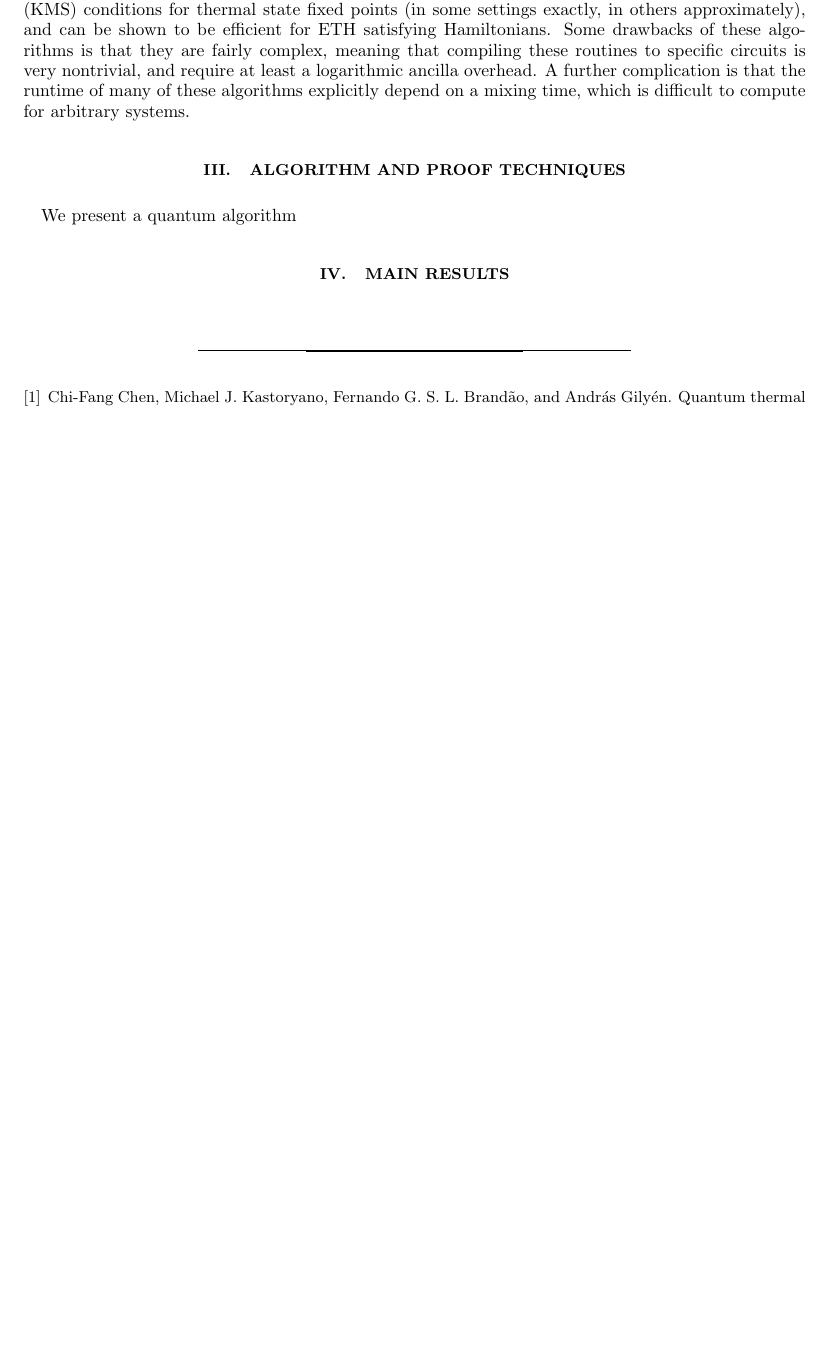
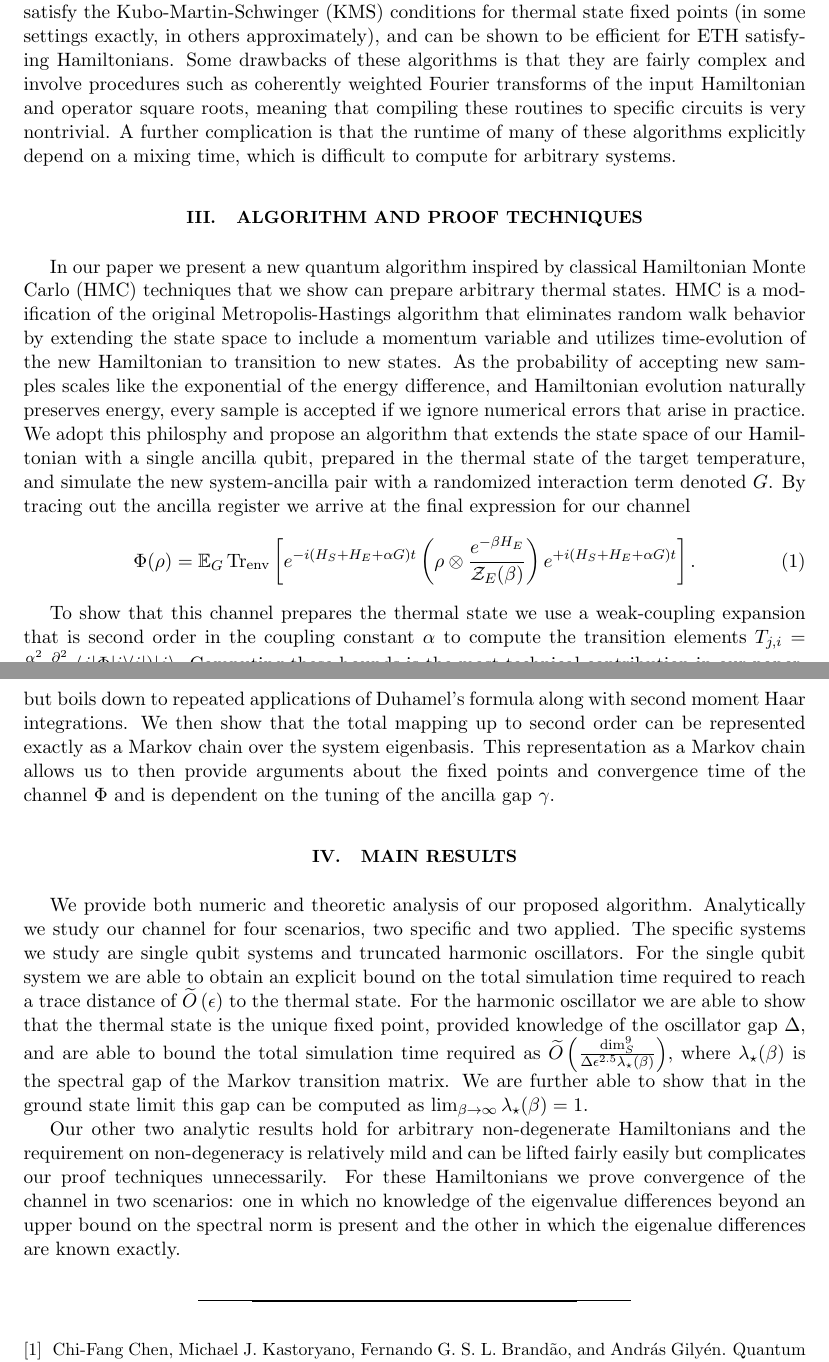
Before and after one commit to matthagan15/thermal_state_prep, a LaTeX paper (extended_abstract.tex): part of page 2 of 2 before the commit and two parts of pages 2 and 3 of 3 after it, the two joined at a grey line, cut so that both start at the same text, the shorter picture padded with empty space. Compiled offline with pdfLaTeX.

Commit message:
extended abstract

```diff
--- a/extended_abstract.tex
+++ b/extended_abstract.tex
@@ -10,6 +10,7 @@
 %nofootinbib,
 %nobibnotes,
 %bibnotes,
+11pt,
  amsmath,amssymb,
  aps,
 %pra,
@@ -21,6 +22,8 @@
 onecolumn,
 nofootinbib]{revtex4-2}
 %\usepackage[utf8]{inputenc}
+
+\renewcommand{\baselinestretch}{1.0}
 
 \usepackage{amsmath,amsthm, amssymb}
 \usepackage[margin=3cm]{geometry}
@@ -142,12 +145,20 @@ The first algorithms proposed for preparing thermal states on quantum computers
 
 Recently developed physically inspired methods offer much improved algorithms over existing techniques. Chronologically, the first algorithm developed by Shtanko and Movassagh utilizes time evolution of the system while coupled to a thermal bath. These techniques offer conceptually simpler circuits than either of the existing approaches mentioned, as they essentially only require Hamiltonian simulation routines. Two drawbacks to this approach are as follows. The first is that one algorithm they propose only works for ETH satisfying Hamiltonians and explicitly scales with $\beta$, meaning that the exact ground state limit is unattainable. The second algorithm proposed does work for generic Hamiltonians, but the convergence method used is a relative entropy bound that has a prohibitively high failure probability for low precision $\epsilon$ of the output state.
 
-More recently, a variety of algorithms \cite{chen2023quantumthermalstatepreparation, gilyen2024quantumgeneralizationsglaubermetropolis} based on Linbladian approaches have been show to prepare thermal states for generic systems. These approaches are based on a physical model for thermalization known as a Davies generator. These algorithms are generic, satisfy the Kubo-Martin-Schwinger (KMS) conditions for thermal state fixed points (in some settings exactly, in others approximately), and can be shown to be efficient for ETH satisfying Hamiltonians. Some drawbacks of these algorithms is that they are fairly complex, meaning that compiling these routines to specific circuits is very nontrivial, and require at least a logarithmic ancilla overhead. A further complication is that the runtime of many of these algorithms explicitly depend on a mixing time, which is difficult to compute for arbitrary systems.
+More recently, a variety of algorithms \cite{chen2023quantumthermalstatepreparation, gilyen2024quantumgeneralizationsglaubermetropolis} based on Linbladian approaches have been show to prepare thermal states for generic systems. These approaches are based on a physical model for thermalization known as a Davies generator. These algorithms are generic, satisfy the Kubo-Martin-Schwinger (KMS) conditions for thermal state fixed points (in some settings exactly, in others approximately), and can be shown to be efficient for ETH satisfying Hamiltonians. Some drawbacks of these algorithms is that they are fairly complex and involve procedures such as coherently weighted Fourier transforms of the input Hamiltonian and operator square roots, meaning that compiling these routines to specific circuits is very nontrivial. A further complication is that the runtime of many of these algorithms explicitly depend on a mixing time, which is difficult to compute for arbitrary systems.
 
 \section{Algorithm and Proof Techniques}
-We present a quantum algorithm
+In our paper we present a new quantum algorithm inspired by classical Hamiltonian Monte Carlo (HMC) techniques that we show can prepare arbitrary thermal states. HMC is a modification of the original Metropolis-Hastings algorithm that eliminates random walk behavior by extending the state space to include a momentum variable and utilizes time-evolution of the new Hamiltonian to transition to new states. As the probability of accepting new samples scales like the exponential of the energy difference, and Hamiltonian evolution naturally preserves energy, every sample is accepted if we ignore numerical errors that arise in practice. We adopt this philosphy and propose an algorithm that extends the state space of our Hamiltonian with a single ancilla qubit, prepared in the thermal state of the target temperature, and simulate the new system-ancilla pair with a randomized interaction term denoted $G$. By tracing out the ancilla register we arrive at the final expression for our channel
+\begin{equation}
+    \Phi(\rho) = \mathbb{E}_G \partrace{\rm env}{e^{-i(H_S + H_E + \alpha G) t} \left( \rho \otimes \frac{e^{-\beta H_E}}{\partfun_E(\beta)} \right) e^{+i(H_S + H_E + \alpha G) t} }.
+\end{equation}
+
+To show that this channel prepares the thermal state we use a weak-coupling expansion that is second order in the coupling constant $\alpha$ to compute the transition elements $T_{j, i} =  \frac{\alpha^2}{2} \frac{\partial^2}{\partial \alpha^2}\bra{j} \Phi\ketbra{i}{i}) \ket{j}$. Computing these bounds is the most technical contribution in our paper, but boils down to repeated applications of Duhamel's formula along with second moment Haar integrations. We then show that the total mapping up to second order can be represented exactly as a Markov chain over the system eigenbasis. This representation as a Markov chain allows us to then provide arguments about the fixed points and convergence time of the channel $\Phi$ and is dependent on the tuning of the ancilla gap $\gamma$.
 
 \section{Main Results}
+We provide both numeric and theoretic analysis of our proposed algorithm. Analytically we study our channel for four scenarios, two specific and two applied. The specific systems we study are single qubit systems and truncated harmonic oscillators. For the single qubit system we are able to obtain an explicit bound on the total simulation time required to reach a trace distance of $\bigotilde{\epsilon}$ to the thermal state. For the harmonic oscillator we are able to show that the thermal state is the unique fixed point, provided knowledge of the oscillator gap $\Delta$, and are able to bound the total simulation time required as $\bigotilde{\frac{\dim_S^9}{\Delta \epsilon^{2.5} \lambda_\star(\beta) }}$, where $\lambda_\star(\beta)$ is the spectral gap of the Markov transition matrix. We are further able to show that in the ground state limit this gap can be computed as $\lim_{\beta \to \infty} \lambda_\star(\beta) = 1$.
+
+Our other two analytic results hold for arbitrary non-degenerate Hamiltonians and the requirement on non-degeneracy is relatively mild and can be lifted fairly easily but complicates our proof techniques unnecessarily. For these Hamiltonians we prove convergence of the channel in two scenarios: one in which no knowledge of the eigenvalue differences beyond an upper bound on the spectral norm is present and the other in which the eigenalue differences are known exactly.
 
 % Thermal states are fundamental primitives for many quantum algorithms, ranging from quantum chemistry to SemiDefinite Program (SDP) solvers. As they approach the ground state as the temperature of the thermal state approaches 0, they are very computationally difficult to prepare but also incredible resources for probing various properties, such as entanglement structure, of the Hamiltonian under study. How quantum systems efficiently approach thermal equilibrium is a major open question from both a physics perspective, as in how do realistic quantum systems interact with an environment to cool to the same temperature as the environment, and a computational perspective, meaning how can we prepare thermal states for a given Hamiltonian on a digital, fault-tolerant quantum computer.
 
```
Also changed, not shown: extended_abstract.bbl (added), extended_abstract.pdf (added), extended_abstractNotes.bib (added), 7 other files.
